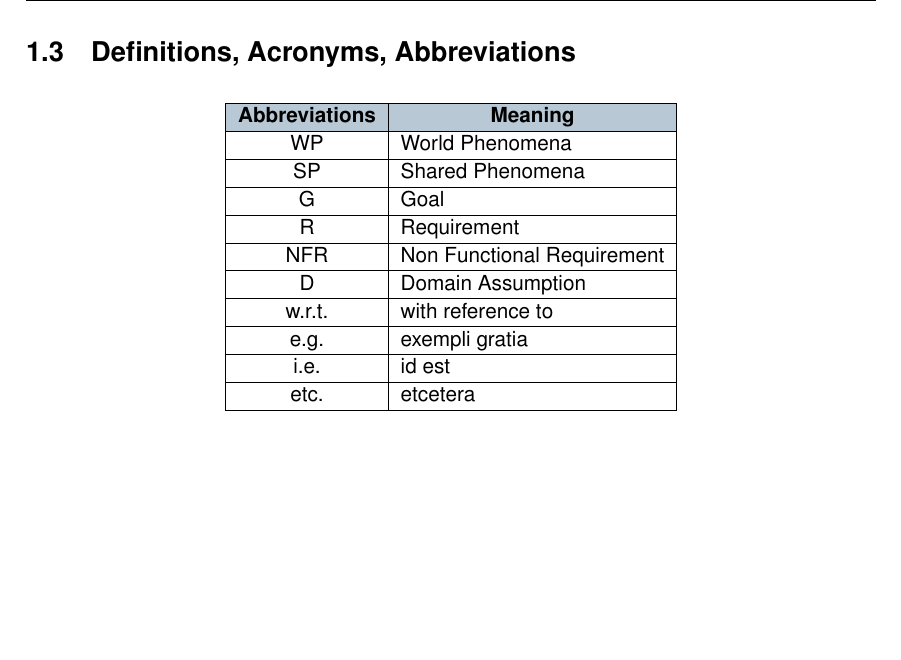
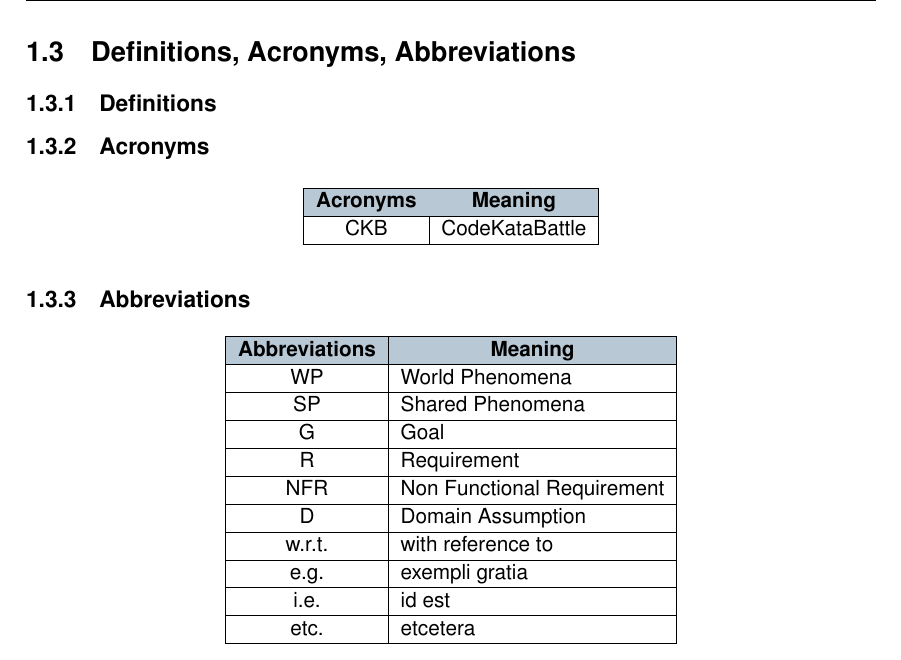
Before and after one commit to antilupovolante/MassaraNguyenBaNicotri, a LaTeX book (RASD/RASD.tex, which reads RASD/chapters/01_introduction.tex): part of page 7 of 13 before the commit and part of page 7 of 14 after it, cut so that both start at the same text, the shorter picture padded with empty space. Compiled offline with pdfLaTeX.

Commit message:
added acronym

```diff
--- a/RASD/chapters/01_introduction.tex
+++ b/RASD/chapters/01_introduction.tex
@@ -94,6 +94,22 @@
 
 
 \section{Definitions, Acronyms, Abbreviations}
+\subsection{Definitions}
+
+\subsection{Acronyms}
+
+\begin{table}[H]
+    \centering
+    \begin{tabular}{|c|l|}
+    \hline
+    \rowcolor[HTML]{B8C8D5}
+    \textbf{Acronyms} & \multicolumn{1}{c|}{\cellcolor[HTML]{B8C8D5}\textbf{Meaning}} \\ \hline
+    CKB & CodeKataBattle  \\ \hline
+    \end{tabular}
+\end{table}
+
+\subsection{Abbreviations}
+
 \begin{table}[H]
     \centering
     \begin{tabular}{|c|l|}
```
Also changed, not shown: RASD/RASD.pdf.
